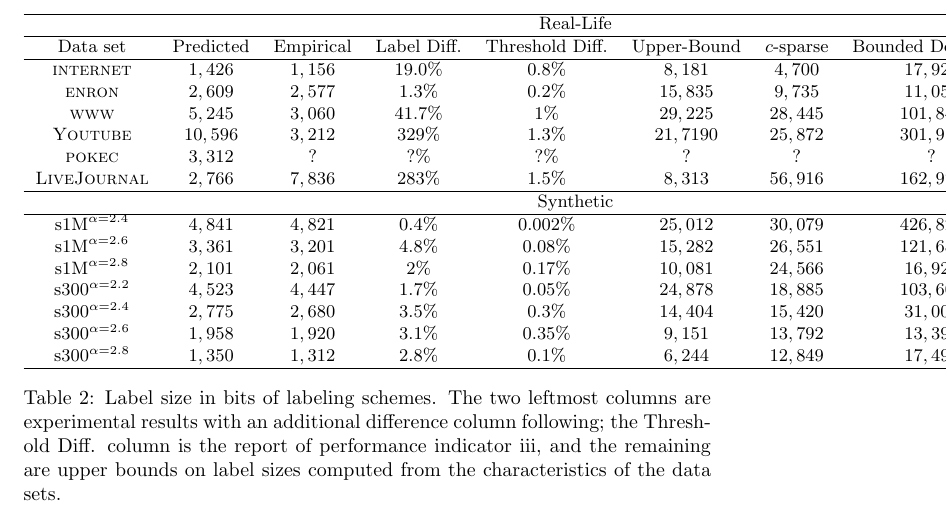
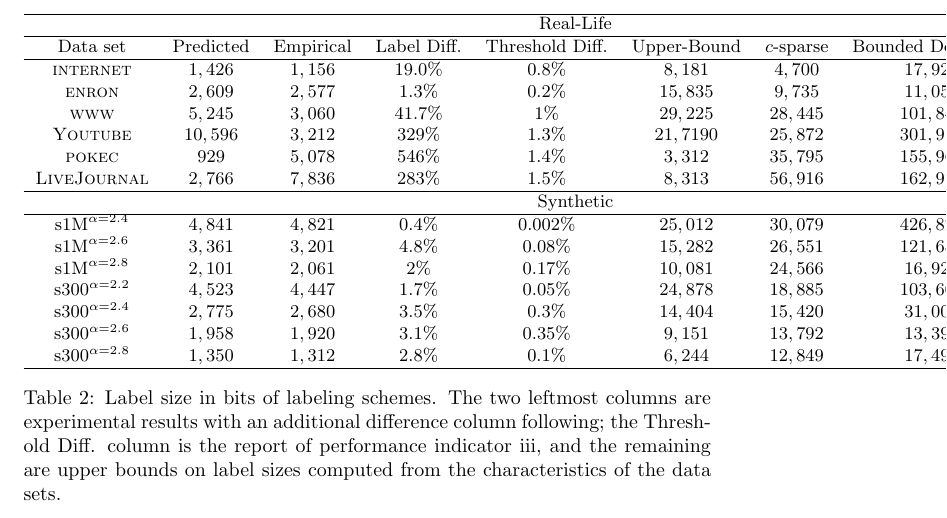
Before and after one commit to noyrotbart/PowerLaw, a LaTeX paper (Power law/Legacy versions/JacobChristmas.tex, which reads Power law/Experimental.tex): part of page 18 of 23, cut so that both start at the same text. Compiled offline with pdfLaTeX.

Commit message:
Added pokec

```diff
--- a/Power law/Experimental.tex
+++ b/Power law/Experimental.tex
@@ -114,7 +114,7 @@ Data set&Predicted &Empirical & Label Diff. & Threshold Diff.   & Upper-Bound
 \textsc{enron}      &$2,609$    &$2,577$  & $1.3\%$ & $0.2\%$   & $15,835 $ &$9,735$      &$11,056$  &$18,352$\\
 \textsc{www}        &$5,245$    &$3,060$  & $41.7\%$  & $1\%$  & $29,225 $ &$28,445$     &$101,840$ &$162,870$ \\
 \textsc{Youtube}        &$10,596$    &$3,212$  & $329\%$  & $1.3\%$  & $21,7190$ &$25,872$     &$301,917$ &$578,920$ \\
-\textsc{pokec}        &$3,312$    &$?$  & $?\%$  & $?\%$  & $? $ &$?$     &$?$ &$?$ \\
+\textsc{pokec}        &$929$    &$5,078$  & $546\%$  & $1.4\%$  & $3,312$ &$35,795$     &$155,967$ &$816,408$ \\
 \textsc{LiveJournal}        &$2,766$    &$7,836$  & $283\%$  & $1.5\%$  & $8,313$ &$56,916$     &$162,976$ &$2,018,275$ \\\hline
 \multicolumn{9}{c}{Synthetic}\\\hline
 s1M$^{\alpha=2.4}$  &$4,841$    &$4,821$  & $0.4\%$ & $0.002\%$  & $25,012 $ &$30,079$     &$426,820$ &$500,006$\\
```
